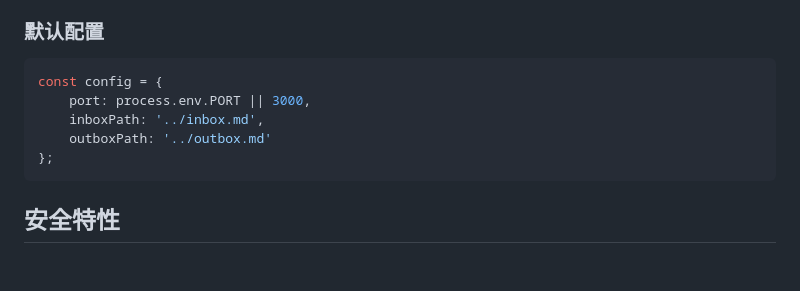
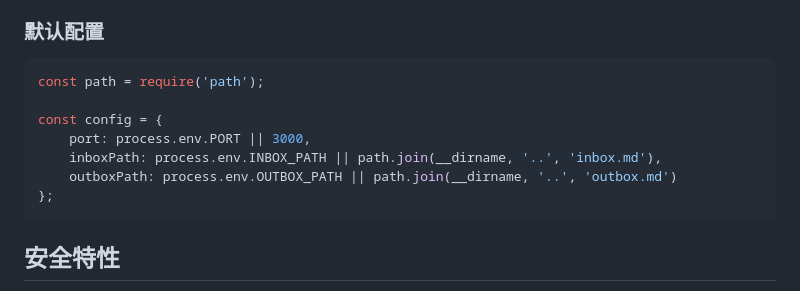
Before and after one commit to Baijack-star/web-task-manager, a Markdown page: README.md, the part around the change. Drawn GitHub-style; blank space fills up the shorter version.

Commit message:
docs(README): 修正默认配置示例与server一致

````diff
--- a/README.md
+++ b/README.md
@@ -126,10 +126,12 @@ web-task-manager/
 ### 默认配置
 
 ```javascript
+const path = require('path');
+
 const config = {
     port: process.env.PORT || 3000,
-    inboxPath: '../inbox.md',
-    outboxPath: '../outbox.md'
+    inboxPath: process.env.INBOX_PATH || path.join(__dirname, '..', 'inbox.md'),
+    outboxPath: process.env.OUTBOX_PATH || path.join(__dirname, '..', 'outbox.md')
 };
 ```
 
````
